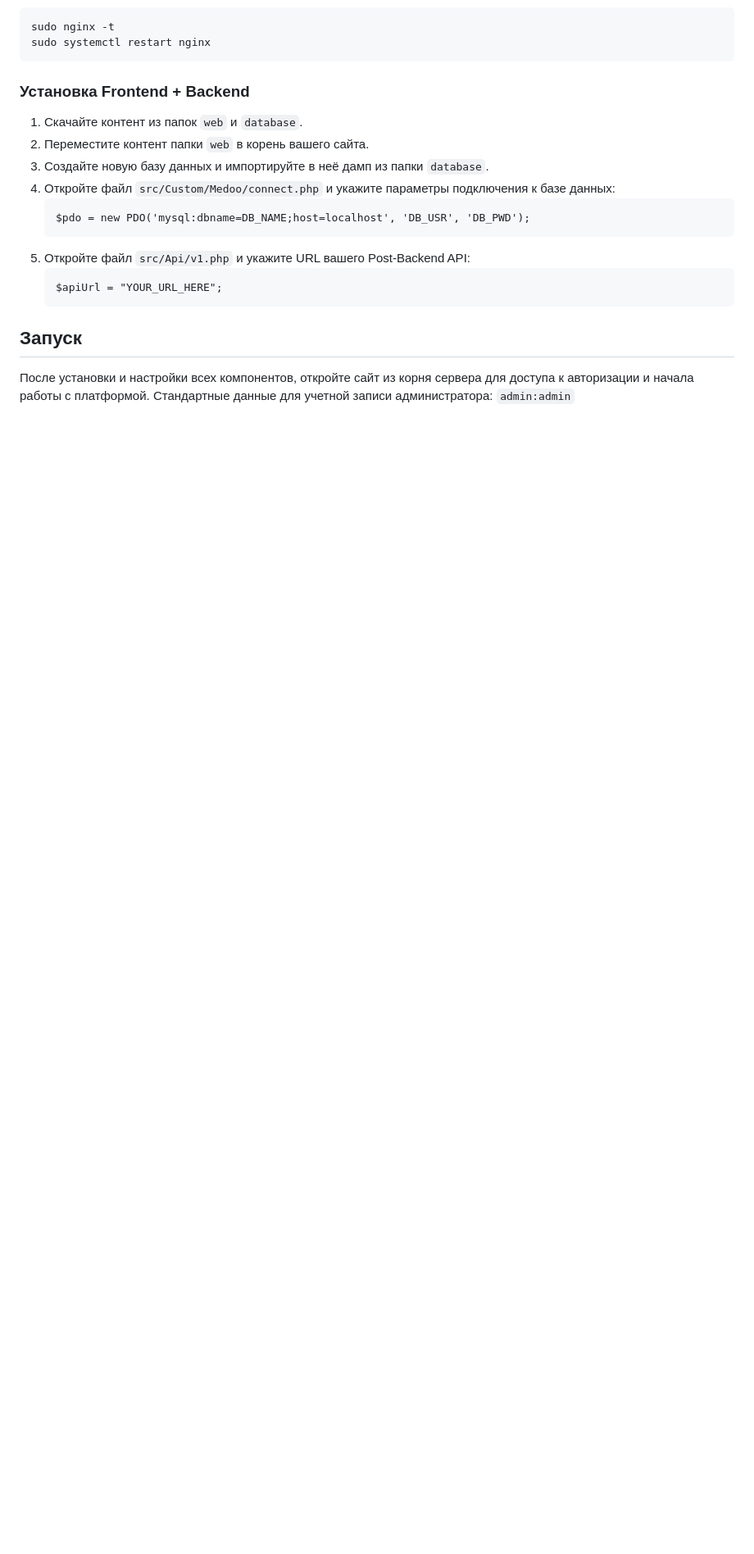
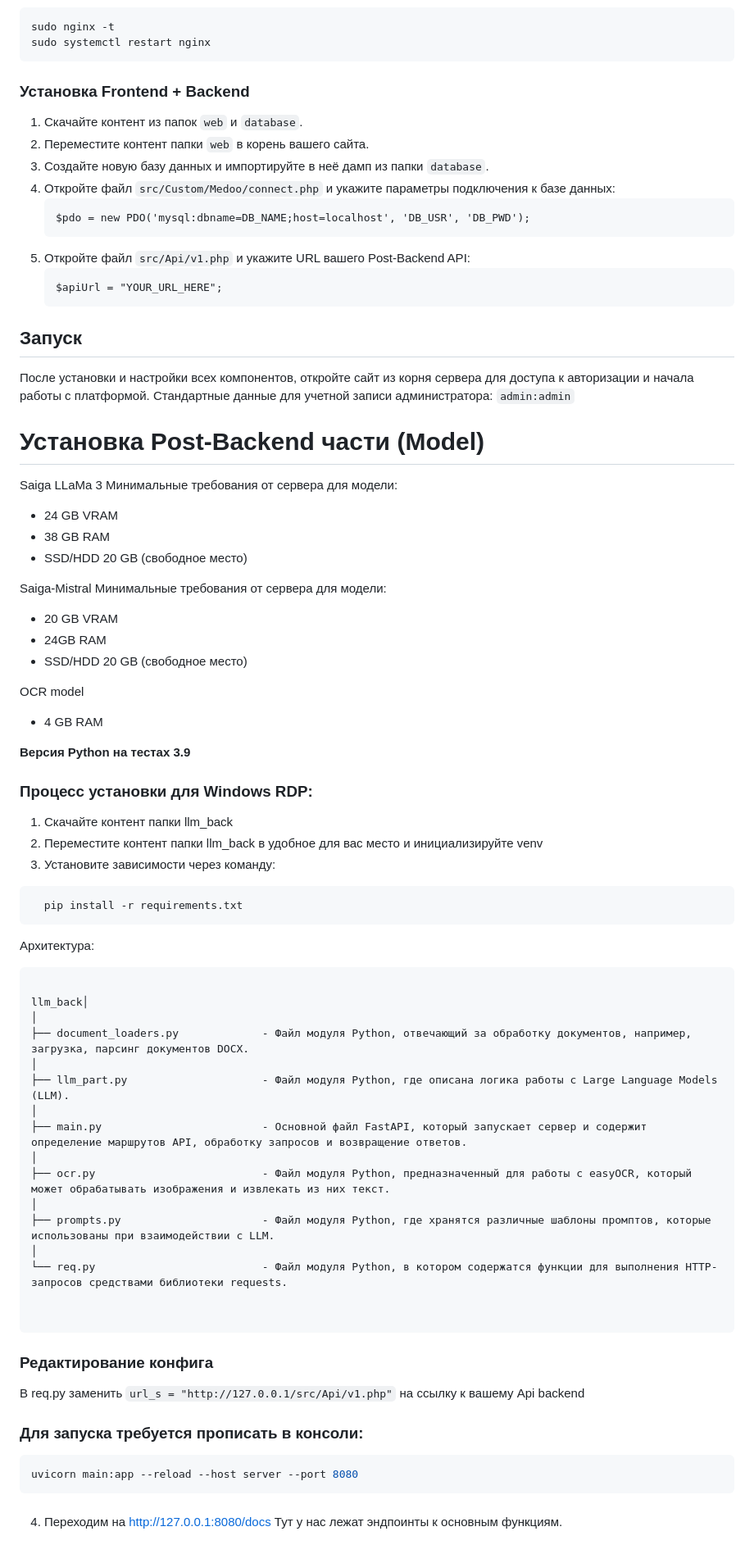
Before and after one commit to fortrane/virtual-assessor-geekbrains, a Markdown page: README.md, the part around the change. Shown: that part at 82% size. Drawn GitHub-style; blank space fills up the shorter version.

````diff
--- a/README.md
+++ b/README.md
@@ -90,3 +90,60 @@ sudo systemctl restart nginx
 
 ## Запуск
 После установки и настройки всех компонентов, откройте сайт из корня сервера для доступа к авторизации и начала работы с платформой. Стандартные данные для учетной записи администратора: `admin:admin`
+
+# Установка Post-Backend части (Model)
+
+Saiga LLaMa 3
+Минимальные требования от сервера для модели:
+- 24 GB VRAM
+- 38 GB RAM
+- SSD/HDD 20 GB (свободное место)
+
+Saiga-Mistral
+Минимальные требования от сервера для модели:
+- 20 GB VRAM
+- 24GB RAM
+- SSD/HDD 20 GB (свободное место)
+
+OCR model
+- 4 GB RAM
+
+
+**Версия Python на тестах 3.9**
+
+### Процесс установки для Windows RDP:
+1. Скачайте контент папки llm_back
+2. Переместите контент папки llm_back в удобное для вас место и инициализируйте venv
+3. Установите зависимости через команду:
+```python
+  pip install -r requirements.txt
+```
+
+Архитектура:
+```text
+
+llm_back│
+│
+├── document_loaders.py             - Файл модуля Python, отвечающий за обработку документов, например, загрузка, парсинг документов DOCX.
+│
+├── llm_part.py                     - Файл модуля Python, где описана логика работы с Large Language Models (LLM).
+│
+├── main.py                         - Основной файл FastAPI, который запускает сервер и содержит определение маршрутов API, обработку запросов и возвращение ответов.
+│
+├── ocr.py                          - Файл модуля Python, предназначенный для работы с easyOCR, который может обрабатывать изображения и извлекать из них текст.
+│
+├── prompts.py                      - Файл модуля Python, где хранятся различные шаблоны промптов, которые использованы при взаимодействии с LLM.
+│
+└── req.py                          - Файл модуля Python, в котором содержатся функции для выполнения HTTP-запросов средствами библиотеки requests.
+
+
+```
+### Редактирование конфига
+В req.py заменить `url_s = "http://127.0.0.1/src/Api/v1.php"` на ссылку к вашему Api backend
+
+### Для запуска требуется прописать в консоли:
+```python
+uvicorn main:app --reload --host server --port 8080
+```
+###
+4. Переходим на http://127.0.0.1:8080/docs Тут у нас лежат эндпоинты к основным функциям.
````
